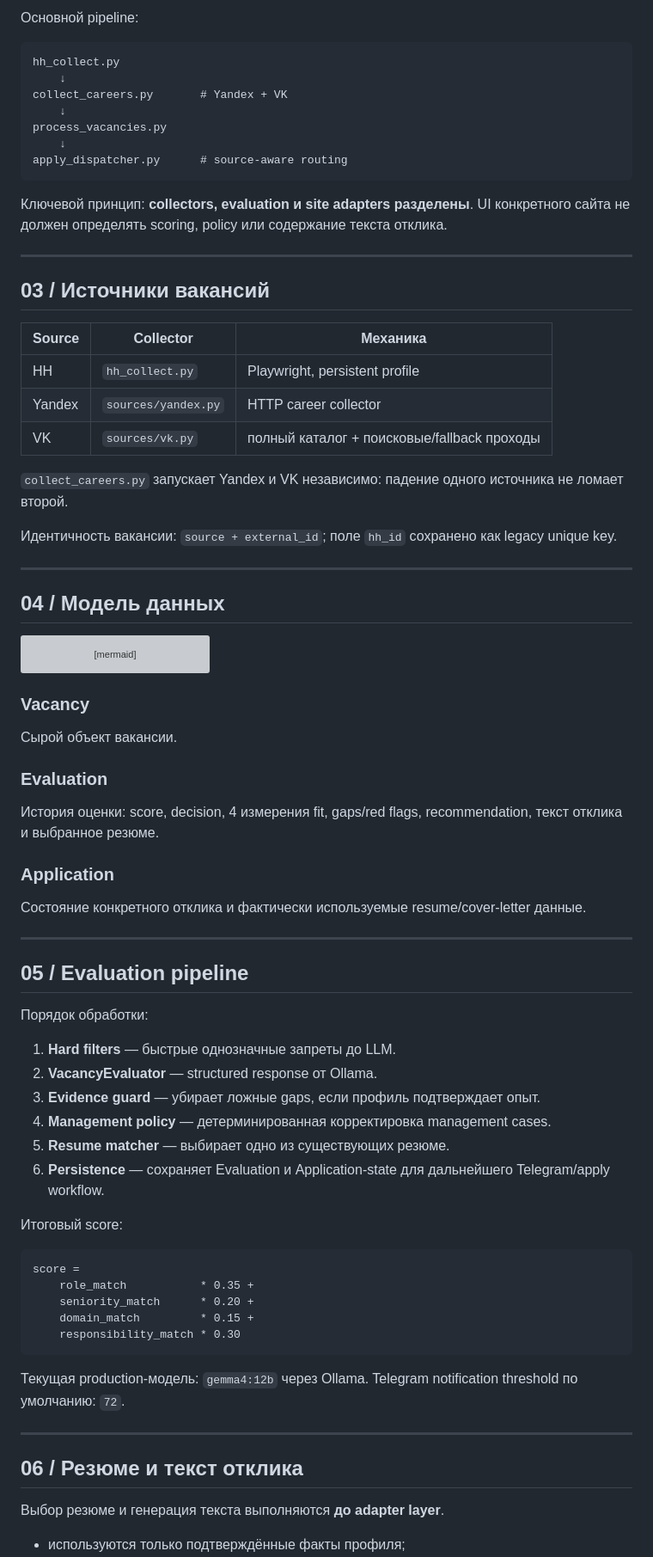
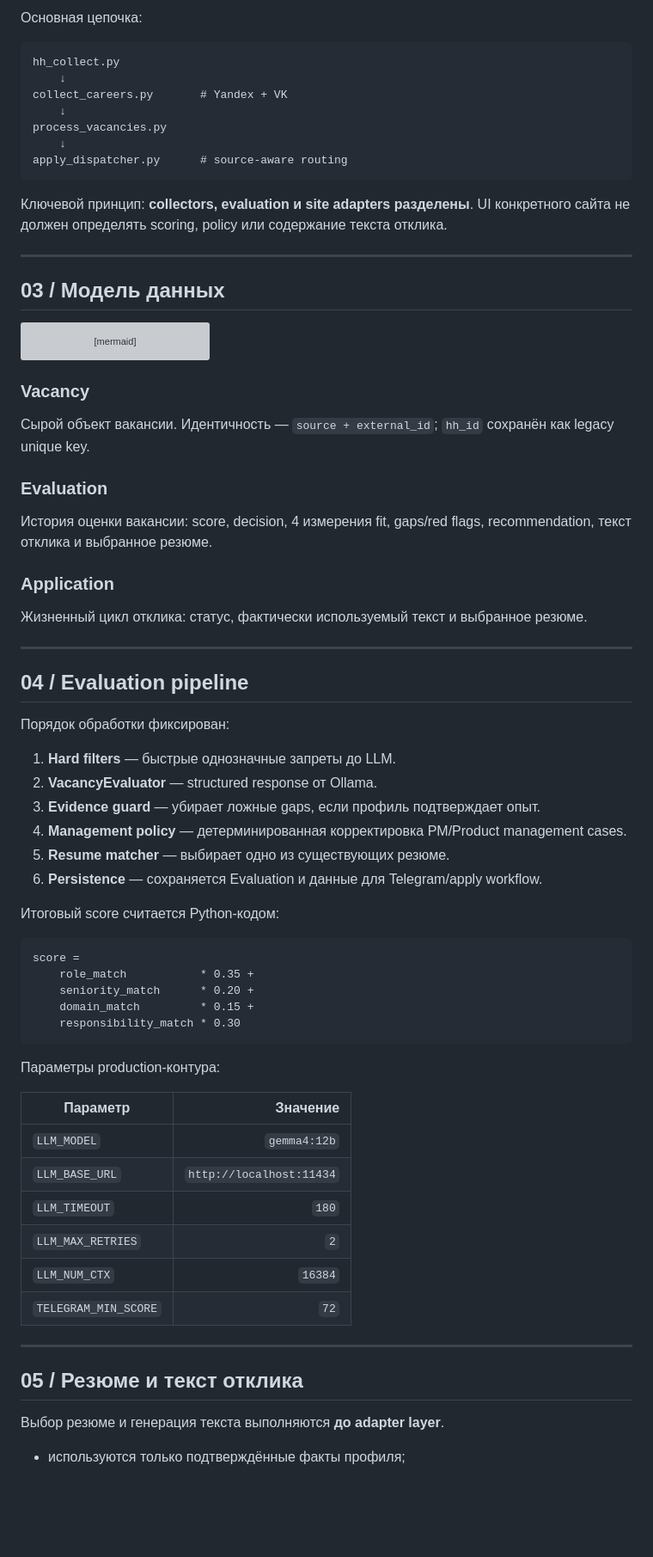
Before and after one commit to Xander-Rude/hh-agent, a Markdown page: README.md, the part around one of its changes. Shown at 86% size. Drawn GitHub-style; blank space fills up the shorter version; grey boxes are pictures that could not be loaded.

````diff
--- a/README.md
+++ b/README.md
@@ -47,6 +48,6 @@ flowchart LR
 ```
 
-Основной pipeline:
+Основная цепочка:
 
 ```text
 hh_collect.py
@@ -62,21 +63,7 @@ apply_dispatcher.py      # source-aware routing
 
 ---
 
-## 03 / Источники вакансий
-
-| Source | Collector | Механика |
-|---|---|---|
-| HH | `hh_collect.py` | Playwright, persistent profile |
-| Yandex | `sources/yandex.py` | HTTP career collector |
-| VK | `sources/vk.py` | полный каталог + поисковые/fallback проходы |
-
-`collect_careers.py` запускает Yandex и VK независимо: падение одного источника не ломает второй.
-
-Идентичность вакансии: `source + external_id`; поле `hh_id` сохранено как legacy unique key.
-
----
-
-## 04 / Модель данных
+## 03 / Модель данных
 
 ```mermaid
 erDiagram
@@ -119,28 +106,31 @@ erDiagram
 ```
 
 ### Vacancy
-Сырой объект вакансии.
+
+Сырой объект вакансии. Идентичность — `source + external_id`; `hh_id` сохранён как legacy unique key.
 
 ### Evaluation
-История оценки: score, decision, 4 измерения fit, gaps/red flags, recommendation, текст отклика и выбранное резюме.
+
+История оценки вакансии: score, decision, 4 измерения fit, gaps/red flags, recommendation, текст отклика и выбранное резюме.
 
 ### Application
-Состояние конкретного отклика и фактически используемые resume/cover-letter данные.
+
+Жизненный цикл отклика: статус, фактически используемый текст и выбранное резюме.
 
 ---
 
-## 05 / Evaluation pipeline
+## 04 / Evaluation pipeline
 
-Порядок обработки:
+Порядок обработки фиксирован:
 
 1. **Hard filters** — быстрые однозначные запреты до LLM.
 2. **VacancyEvaluator** — structured response от Ollama.
 3. **Evidence guard** — убирает ложные gaps, если профиль подтверждает опыт.
-4. **Management policy** — детерминированная корректировка management cases.
+4. **Management policy** — детерминированная корректировка PM/Product management cases.
 5. **Resume matcher** — выбирает одно из существующих резюме.
-6. **Persistence** — сохраняет Evaluation и Application-state для дальнейшего Telegram/apply workflow.
+6. **Persistence** — сохраняется Evaluation и данные для Telegram/apply workflow.
 
-Итоговый score:
+Итоговый score считается Python-кодом:
 
 ```text
 score =
@@ -150,11 +140,20 @@ score =
     responsibility_match * 0.30
 ```
 
-Текущая production-модель: `gemma4:12b` через Ollama. Telegram notification threshold по умолчанию: `72`.
+Параметры production-контура:
+
+| Параметр | Значение |
+|---|---:|
+| `LLM_MODEL` | `gemma4:12b` |
+| `LLM_BASE_URL` | `http://localhost:11434` |
+| `LLM_TIMEOUT` | `180` |
+| `LLM_MAX_RETRIES` | `2` |
+| `LLM_NUM_CTX` | `16384` |
+| `TELEGRAM_MIN_SCORE` | `72` |
 
 ---
 
-## 06 / Резюме и текст отклика
+## 05 / Резюме и текст отклика
 
 Выбор резюме и генерация текста выполняются **до adapter layer**.
 
````
Also changed, not shown: other parts of README.md (+184 -90 lines).
